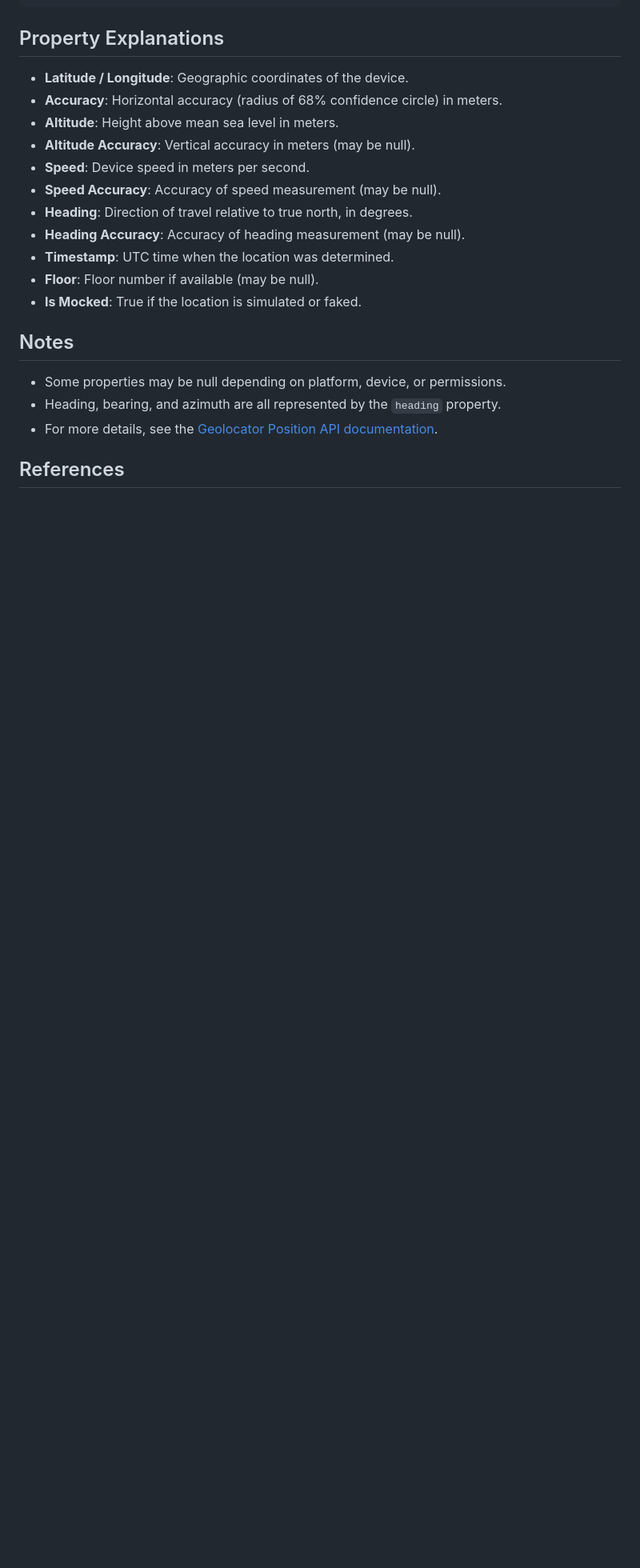
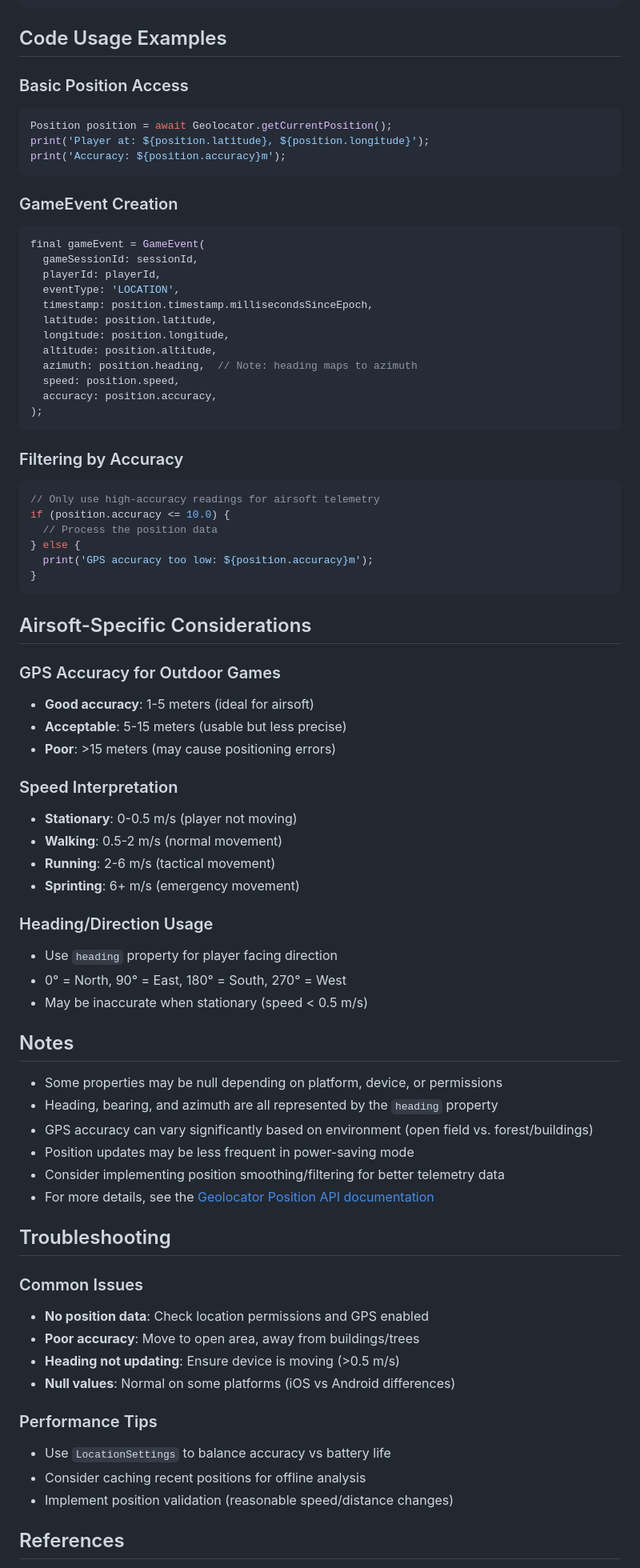
Before and after one commit to xmbn/Airsoft-Telemetry, a Markdown page: docs/location_direction_properties.md, the part around the change printed below. Shown: that part at 80% size. Rendered like a GitHub page; blank space fills up the shorter version.

Commit message:
enhanced location properties documentation

````diff
--- a/docs/location_direction_properties.md
+++ b/docs/location_direction_properties.md
@@ -38,24 +47,79 @@ Altitude Accuracy: 2.45
 -----------------------
 ```
 
-## Property Explanations
+## Code Usage Examples
 
-- **Latitude / Longitude**: Geographic coordinates of the device.
-- **Accuracy**: Horizontal accuracy (radius of 68% confidence circle) in meters.
-- **Altitude**: Height above mean sea level in meters.
-- **Altitude Accuracy**: Vertical accuracy in meters (may be null).
-- **Speed**: Device speed in meters per second.
-- **Speed Accuracy**: Accuracy of speed measurement (may be null).
-- **Heading**: Direction of travel relative to true north, in degrees.
-- **Heading Accuracy**: Accuracy of heading measurement (may be null).
-- **Timestamp**: UTC time when the location was determined.
-- **Floor**: Floor number if available (may be null).
-- **Is Mocked**: True if the location is simulated or faked.
+### Basic Position Access
+```dart
+Position position = await Geolocator.getCurrentPosition();
+print('Player at: ${position.latitude}, ${position.longitude}');
+print('Accuracy: ${position.accuracy}m');
+```
+
+### GameEvent Creation
+```dart
+final gameEvent = GameEvent(
+  gameSessionId: sessionId,
+  playerId: playerId,
+  eventType: 'LOCATION',
+  timestamp: position.timestamp.millisecondsSinceEpoch,
+  latitude: position.latitude,
+  longitude: position.longitude,
+  altitude: position.altitude,
+  azimuth: position.heading,  // Note: heading maps to azimuth
+  speed: position.speed,
+  accuracy: position.accuracy,
+);
+```
+
+### Filtering by Accuracy
+```dart
+// Only use high-accuracy readings for airsoft telemetry
+if (position.accuracy <= 10.0) {
+  // Process the position data
+} else {
+  print('GPS accuracy too low: ${position.accuracy}m');
+}
+```
+
+## Airsoft-Specific Considerations
+
+### GPS Accuracy for Outdoor Games
+- **Good accuracy**: 1-5 meters (ideal for airsoft)
+- **Acceptable**: 5-15 meters (usable but less precise)
+- **Poor**: >15 meters (may cause positioning errors)
+
+### Speed Interpretation
+- **Stationary**: 0-0.5 m/s (player not moving)
+- **Walking**: 0.5-2 m/s (normal movement)
+- **Running**: 2-6 m/s (tactical movement)
+- **Sprinting**: 6+ m/s (emergency movement)
+
+### Heading/Direction Usage
+- Use `heading` property for player facing direction
+- 0° = North, 90° = East, 180° = South, 270° = West
+- May be inaccurate when stationary (speed < 0.5 m/s)
 
 ## Notes
-- Some properties may be null depending on platform, device, or permissions.
-- Heading, bearing, and azimuth are all represented by the `heading` property.
-- For more details, see the [Geolocator Position API documentation](https://pub.dev/documentation/geolocator/latest/geolocator/Position-class.html).
+- Some properties may be null depending on platform, device, or permissions
+- Heading, bearing, and azimuth are all represented by the `heading` property
+- GPS accuracy can vary significantly based on environment (open field vs. forest/buildings)
+- Position updates may be less frequent in power-saving mode
+- Consider implementing position smoothing/filtering for better telemetry data
+- For more details, see the [Geolocator Position API documentation](https://pub.dev/documentation/geolocator/latest/geolocator/Position-class.html)
+
+## Troubleshooting
+
+### Common Issues
+- **No position data**: Check location permissions and GPS enabled
+- **Poor accuracy**: Move to open area, away from buildings/trees
+- **Heading not updating**: Ensure device is moving (>0.5 m/s)
+- **Null values**: Normal on some platforms (iOS vs Android differences)
+
+### Performance Tips
+- Use `LocationSettings` to balance accuracy vs battery life
+- Consider caching recent positions for offline analysis
+- Implement position validation (reasonable speed/distance changes)
 
 ## References
 - [Geolocator Position API](https://pub.dev/documentation/geolocator/latest/geolocator/Position-class.html)
````
Also changed, not shown: other parts of docs/location_direction_properties.md (+25 -14 lines), docs/integration-testing-guide.md (+1 -1 lines).
